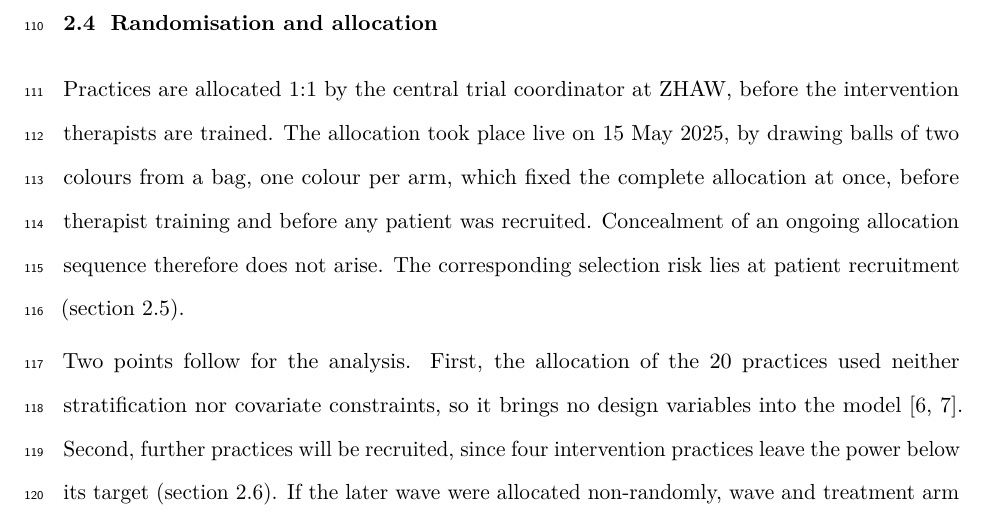
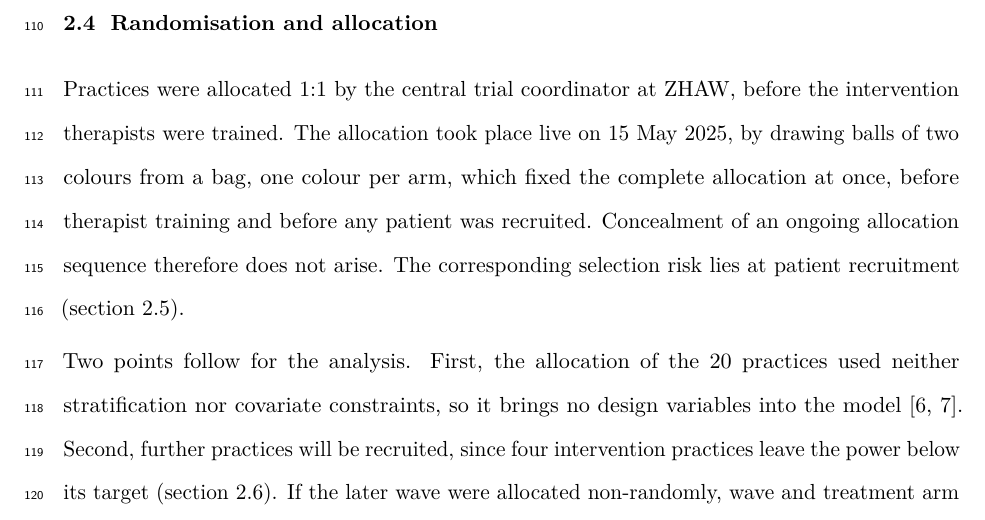
Before and after one commit to jdegenfellner/Resolve_Swiss_Statistical_Analysis_Plan, a LaTeX document (paper.tex): part of page 5 of 28, cut so that both start at the same text. Compiled offline with pdfLaTeX.

Commit message:
Past tense for the completed first allocation

```diff
--- a/paper.tex
+++ b/paper.tex
@@ -241,8 +241,8 @@ pragmatic trial the comparator is itself part of the finding.
 \subsection{Randomisation and allocation}
 \label{sec:randomisation}
 
-Practices are allocated 1:1 by the central trial coordinator at ZHAW, before
-the intervention therapists are trained. The allocation
+Practices were allocated 1:1 by the central trial coordinator at ZHAW,
+before the intervention therapists were trained. The allocation
 took place live on 15 May 2025, by drawing balls of two colours from a bag,
 one colour per arm, which fixed the complete allocation at once, before
 therapist training and before any patient was recruited. Concealment of an ongoing
```
Also changed, not shown: paper.pdf.
